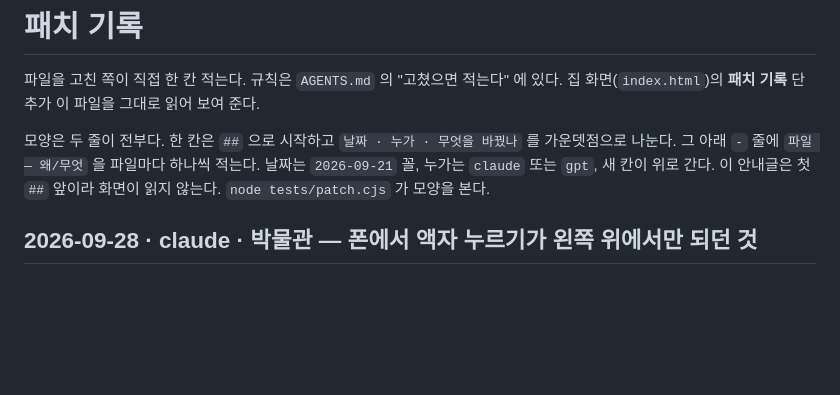
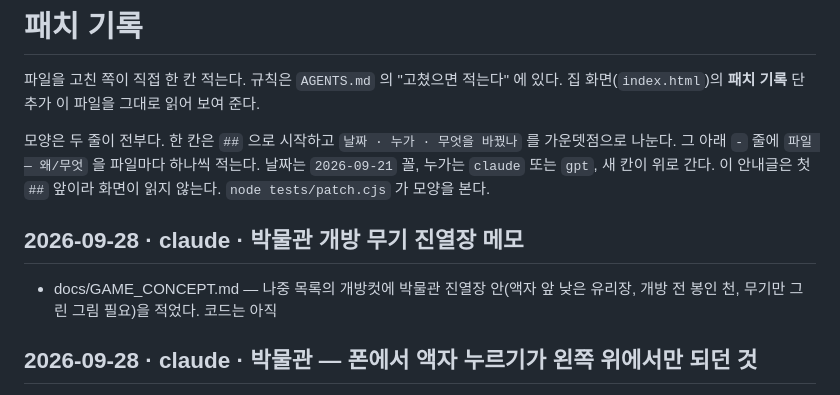
Before and after one commit to polos0117/myth-atelier, a Markdown page: docs/PATCH.md, the part around the change. GitHub-like rendering; blank space fills up the shorter version.

Commit message:
박물관 개방 무기 진열장 메모
Co-Authored-By: Claude Opus 5.5 <noreply@anthropic.com>
Claude-Session: https://claude.ai/code/session_01PEziFLhr3H4Gr1UuDJAJLw

```diff
--- a/docs/PATCH.md
+++ b/docs/PATCH.md
@@ -7,6 +7,9 @@
 가운뎃점으로 나눈다. 그 아래 `-` 줄에 `파일 — 왜/무엇` 을 파일마다 하나씩 적는다.
 날짜는 `2026-09-21` 꼴, 누가는 `claude` 또는 `gpt`, 새 칸이 위로 간다.
 이 안내글은 첫 `##` 앞이라 화면이 읽지 않는다. `node tests/patch.cjs` 가 모양을 본다.
+
+## 2026-09-28 · claude · 박물관 개방 무기 진열장 메모
+- docs/GAME_CONCEPT.md — 나중 목록의 개방컷에 박물관 진열장 안(액자 앞 낮은 유리장, 개방 전 봉인 천, 무기만 그린 그림 필요)을 적었다. 코드는 아직
 
 ## 2026-09-28 · claude · 박물관 — 폰에서 액자 누르기가 왼쪽 위에서만 되던 것
 - museum.html — 액자 고르기에 렌더 픽셀 좌표를 넘겼는데 `scene.pick` 은 CSS 픽셀을 받아 안에서 해상도 배율로 한 번 더 나눈다. 폰(배율 1.6)에서는 탭이 2.5배 바깥으로 가서 왼쪽 위만 먹었다(한 번 탭 자세히도 같았다). CSS 픽셀로 넘긴다
```
Also changed, not shown: docs/GAME_CONCEPT.md (+4 -0 lines).
